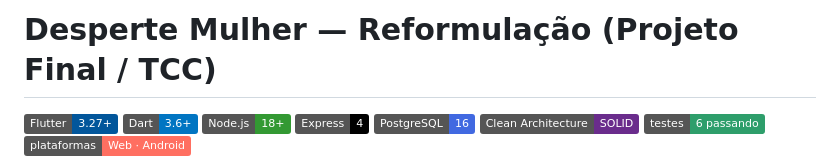
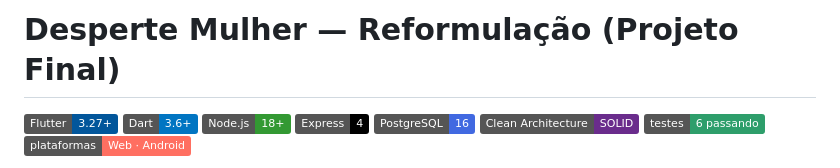
Before and after one commit to murillomagnnosr/desperte_mulher_mob-I, a Markdown page: README.md, the part around the change. Drawn GitHub-style; badges without logos.

```diff
--- a/README.md
+++ b/README.md
@@ -1,4 +1,4 @@
-# Desperte Mulher — Reformulação (Projeto Final / TCC)
+# Desperte Mulher — Reformulação (Projeto Final)
 
 ![Flutter](https://img.shields.io/badge/Flutter-3.27%2B-02569B?logo=flutter&logoColor=white)
 ![Dart](https://img.shields.io/badge/Dart-3.6%2B-0175C2?logo=dart&logoColor=white)
```
